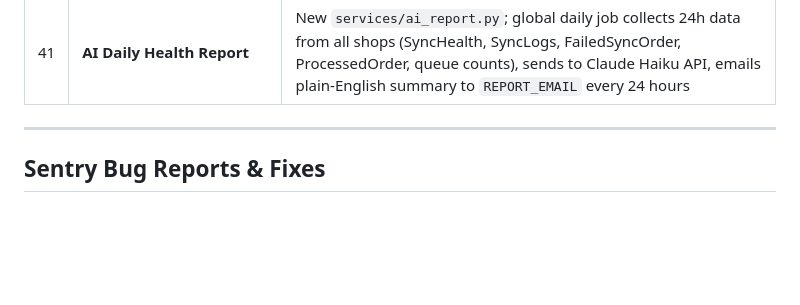
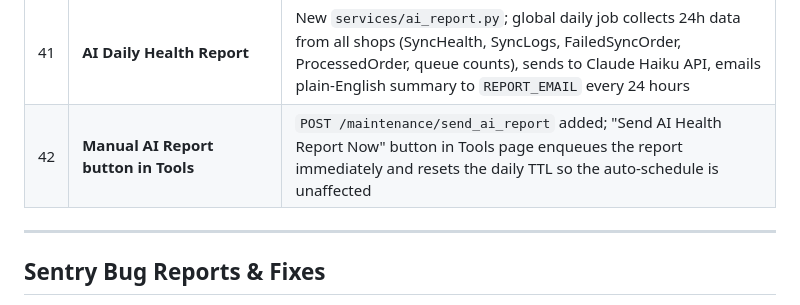
Before and after one commit to pratzs/odoo-connector, a Markdown page: README.md, the part around the change. Rendered like a GitHub page; blank space fills up the shorter version.

Commit message:
Update README: changelog entry 42 for manual AI report button
Co-Authored-By: Claude Sonnet 4.6 <noreply@anthropic.com>

```diff
--- a/README.md
+++ b/README.md
@@ -323,6 +323,7 @@ ngrok http 5000
 | 39 | **N+1 query fix in inventory sync** | Sentry caught 6 separate `app_settings` queries per sync run; replaced with single bulk query — see Sentry Bug #2 below |
 | 40 | **Orders added to Health Monitor** | `background_order_sync` now writes to `SyncHealth` on success/failure; Orders row appears in dashboard health card with "webhook" label instead of a countdown (no fixed interval — fires on customer purchase) |
 | 41 | **AI Daily Health Report** | New `services/ai_report.py`; global daily job collects 24h data from all shops (SyncHealth, SyncLogs, FailedSyncOrder, ProcessedOrder, queue counts), sends to Claude Haiku API, emails plain-English summary to `REPORT_EMAIL` every 24 hours |
+| 42 | **Manual AI Report button in Tools** | `POST /maintenance/send_ai_report` added; "Send AI Health Report Now" button in Tools page enqueues the report immediately and resets the daily TTL so the auto-schedule is unaffected |
 
 ---
 
```
